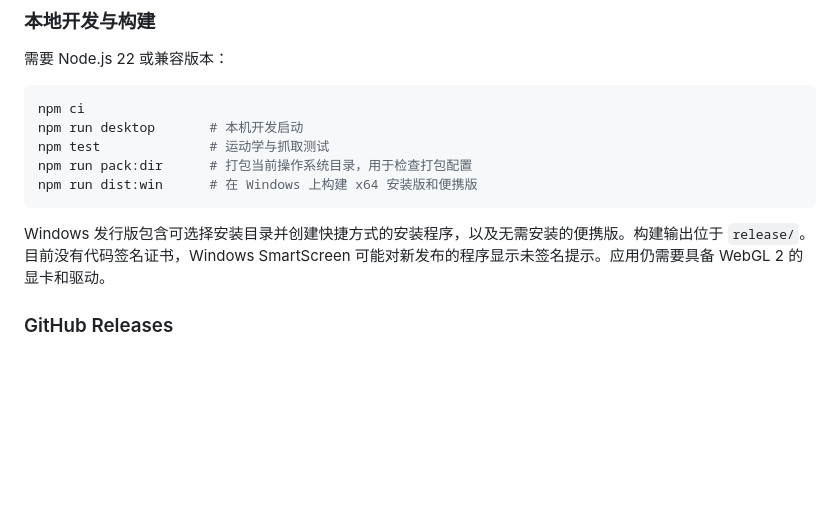
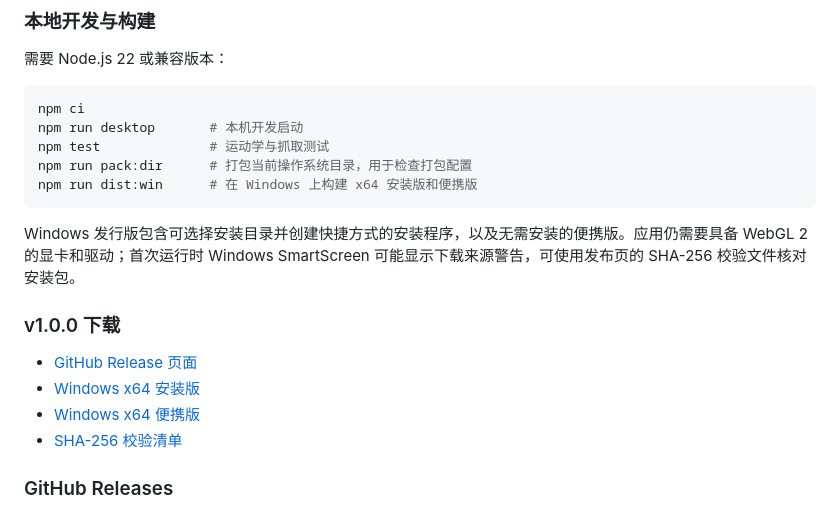
Before and after one commit to lyh355016875-ui/Robot-Arm-Simulator, a Markdown page: README.md, the part around the change. Rendered like a GitHub page; blank space fills up the shorter version.

Commit message:
docs: add v1.0.0 download links

````diff
--- a/README.md
+++ b/README.md
@@ -123,7 +123,14 @@ npm run pack:dir      # 打包当前操作系统目录，用于检查打包配
 npm run dist:win      # 在 Windows 上构建 x64 安装版和便携版
 ```
 
-Windows 发行版包含可选择安装目录并创建快捷方式的安装程序，以及无需安装的便携版。构建输出位于 `release/`。目前没有代码签名证书，Windows SmartScreen 可能对新发布的程序显示未签名提示。应用仍需要具备 WebGL 2 的显卡和驱动。
+Windows 发行版包含可选择安装目录并创建快捷方式的安装程序，以及无需安装的便携版。应用仍需要具备 WebGL 2 的显卡和驱动；首次运行时 Windows SmartScreen 可能显示下载来源警告，可使用发布页的 SHA-256 校验文件核对安装包。
+
+### v1.0.0 下载
+
+- [GitHub Release 页面](https://github.com/lyh355016875-ui/Robot-Arm-Simulator/releases/tag/v1.0.0)
+- [Windows x64 安装版](https://github.com/lyh355016875-ui/Robot-Arm-Simulator/releases/download/v1.0.0/Robot-Arm-Simulator-1.0.0-win-x64.exe)
+- [Windows x64 便携版](https://github.com/lyh355016875-ui/Robot-Arm-Simulator/releases/download/v1.0.0/Robot-Arm-Simulator-1.0.0-portable-x64.exe)
+- [SHA-256 校验清单](https://github.com/lyh355016875-ui/Robot-Arm-Simulator/releases/download/v1.0.0/SHA256SUMS.txt)
 
 ### GitHub Releases
 
````
Also changed, not shown: PROJECT_CONTEXT.md (+2 -2 lines).
